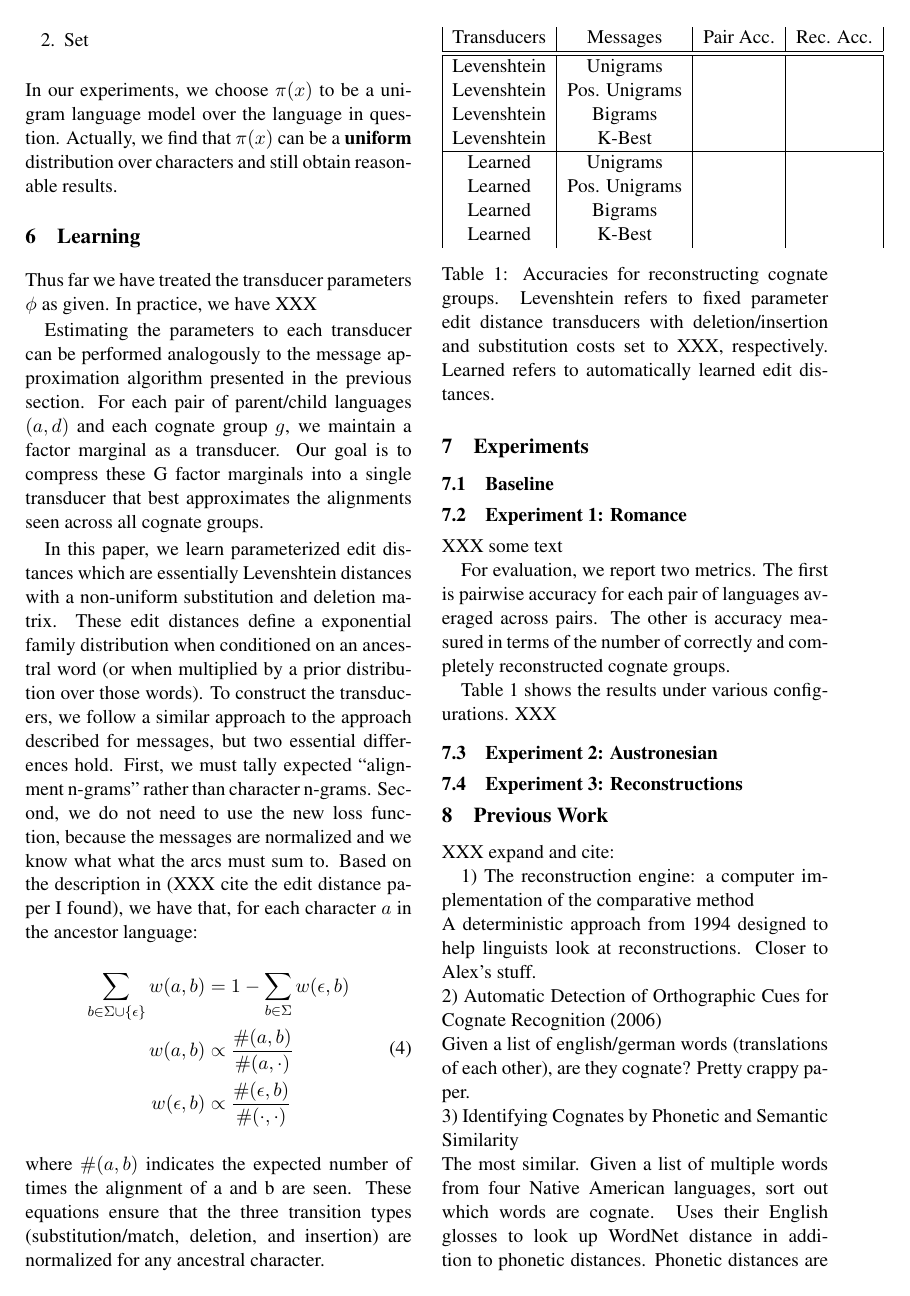
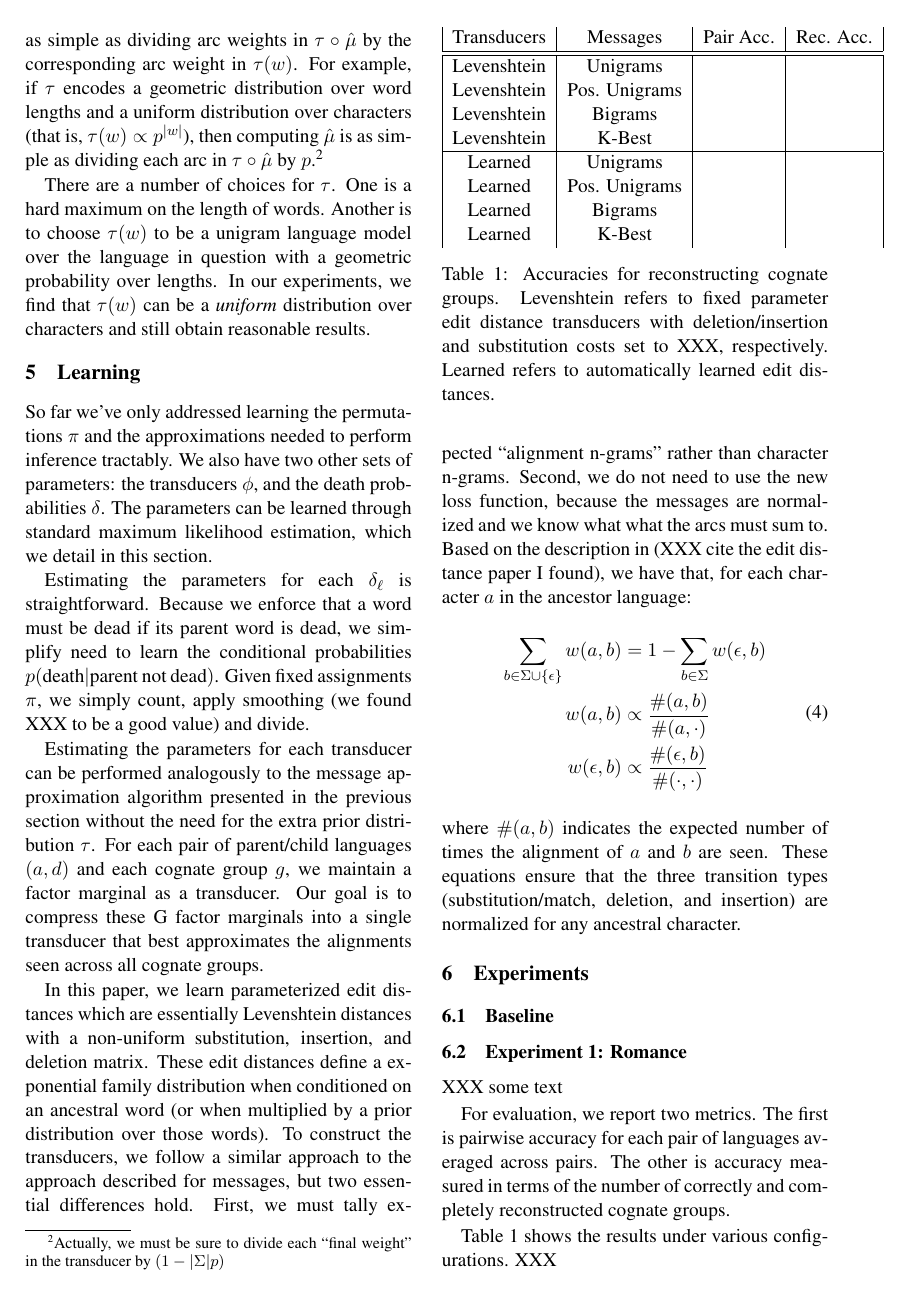
Before and after one commit to dlwh/Historical, a LaTeX paper (papers/acl10/acl10.tex): page 5 of 6. Compiled offline with pdfLaTeX.

Commit message:
more progress on the paper.

```diff
--- a/papers/acl10/acl10.tex
+++ b/papers/acl10/acl10.tex
@@ -6,6 +6,7 @@
  \usepackage{graphicx}
 \usepackage{amsmath}
 \usepackage{multirow}
+\usepackage{comment}
 \usepackage{enumerate}
 \usepackage{latexsym}
 %\setlength\titlebox{6.5cm}    % Expanding the titlebox
@@ -334,5 +327,0 @@ topology $\mu^*$:
-  \item Set
-\end{enumerate}
-In our experiments, we choose $\pi(x)$ to be a unigram language
-model over the language in question.  Actually, we find that $\pi(x)$
-can be a \textbf{uniform} distribution over characters and still
@@ -339,31 +344,58 @@ can be a \textbf{uniform} distribution over characters and still
+weights for $\tau$ ahead of time, this is often as simple as dividing
+arc weights in $\tau\circ\hat\mu$ by the corresponding arc weight
+in $\tau(w)$. For example, if $\tau$ encodes a geometric distribution
+over word lengths and a uniform distribution over characters (that
+is, $\tau(w) \propto {p^{|w|}}$), then computing $\hat\mu$ is as
+simple as dividing each arc in $\tau\circ\hat\mu$ by
+$p$.\footnote{Actually, we must be sure to divide each ``final
+weight'' in the transducer by $(1-|\Sigma| p)$}
+
+There are a number of choices for $\tau$. One is a hard maximum on the
+length of words. Another is to choose $\tau(w)$ to be a unigram
+language model over the language in question with a geometric
+probability over lengths. In our experiments, we find that $\tau(w)$
+can be a \textit{uniform} distribution over characters and still
 obtain reasonable results.
 
 
 \section{Learning}
 
-Thus far we have treated the transducer parameters $\phi$ as given.
-In practice, we have XXX
+So far we've only addressed learning the permutations $\pi$ and
+the approximations needed to perform inference tractably. We also
+have two other sets of parameters: the transducers $\phi$, and the
+death probabilities $\delta$. The parameters can be learned through
+standard maximum likelihood estimation, which we detail in this
+section.
 
-Estimating the parameters to each transducer can be performed
+Estimating the parameters for each $\delta_\ell$ is straightforward.
+Because we enforce that a word must be dead if its parent word is
+dead, we simplify need to learn the conditional probabilities
+$p($death$|$parent not dead$)$. Given fixed assignments $\pi$, we
+simply count, apply smoothing (we found XXX to be a good value) and
+divide.
+
+Estimating the parameters for each transducer can be performed
 analogously to the message approximation algorithm presented in the
-previous section. For each pair of parent/child languages $(a,d)$
-and each cognate group $g$, we maintain a factor marginal as a
-transducer. Our goal is to compress these G factor marginals into
-a single transducer that best approximates the alignments seen
-across all cognate groups.
+previous section without the need for the extra prior distribution
+$\tau$. For each pair of parent/child languages $(a,d)$ and each
+cognate group $g$, we maintain a factor marginal as a transducer.
+Our goal is to compress these G factor marginals into a single
+transducer that best approximates the alignments seen across all
+cognate groups.
 
 In this paper, we learn parameterized edit distances which are
-essentially Levenshtein distances with a non-uniform substitution
-and deletion matrix. These edit distances define a exponential
-family distribution when conditioned on an ancestral word (or when
-multiplied by a prior distribution over those words).  To construct
-the transducers, we follow a similar approach to the approach
-described for messages, but two essential differences hold.  First,
-we must tally expected ``alignment n-grams'' rather than character
-n-grams. Second, we do not need to use the new loss function, because
-the messages are normalized and we know what what the arcs must sum
-to. Based on the description in (XXX cite the edit distance paper
-I found), we have that, for each character $a$ in the ancestor language:
+essentially Levenshtein distances with a non-uniform substitution,
+insertion, and deletion matrix. These edit distances define a
+exponential family distribution when conditioned on an ancestral
+word (or when multiplied by a prior distribution over those words).
+To construct the transducers, we follow a similar approach to the
+approach described for messages, but two essential differences hold.
+First, we must tally expected ``alignment n-grams'' rather than
+character n-grams. Second, we do not need to use the new loss
+function, because the messages are normalized and we know what what
+the arcs must sum to. Based on the description in (XXX cite the
+edit distance paper I found), we have that, for each character $a$
+in the ancestor language:
 \begin{equation}
   \begin{split}
     \sum_{b \in \Sigma \cup \{\epsilon\}} w(a,b) &= 1 - \sum_{b \in \Sigma} w(\epsilon,b) \\
```
Also changed, not shown: papers/acl10/acl10.tex (131 more changed lines).
